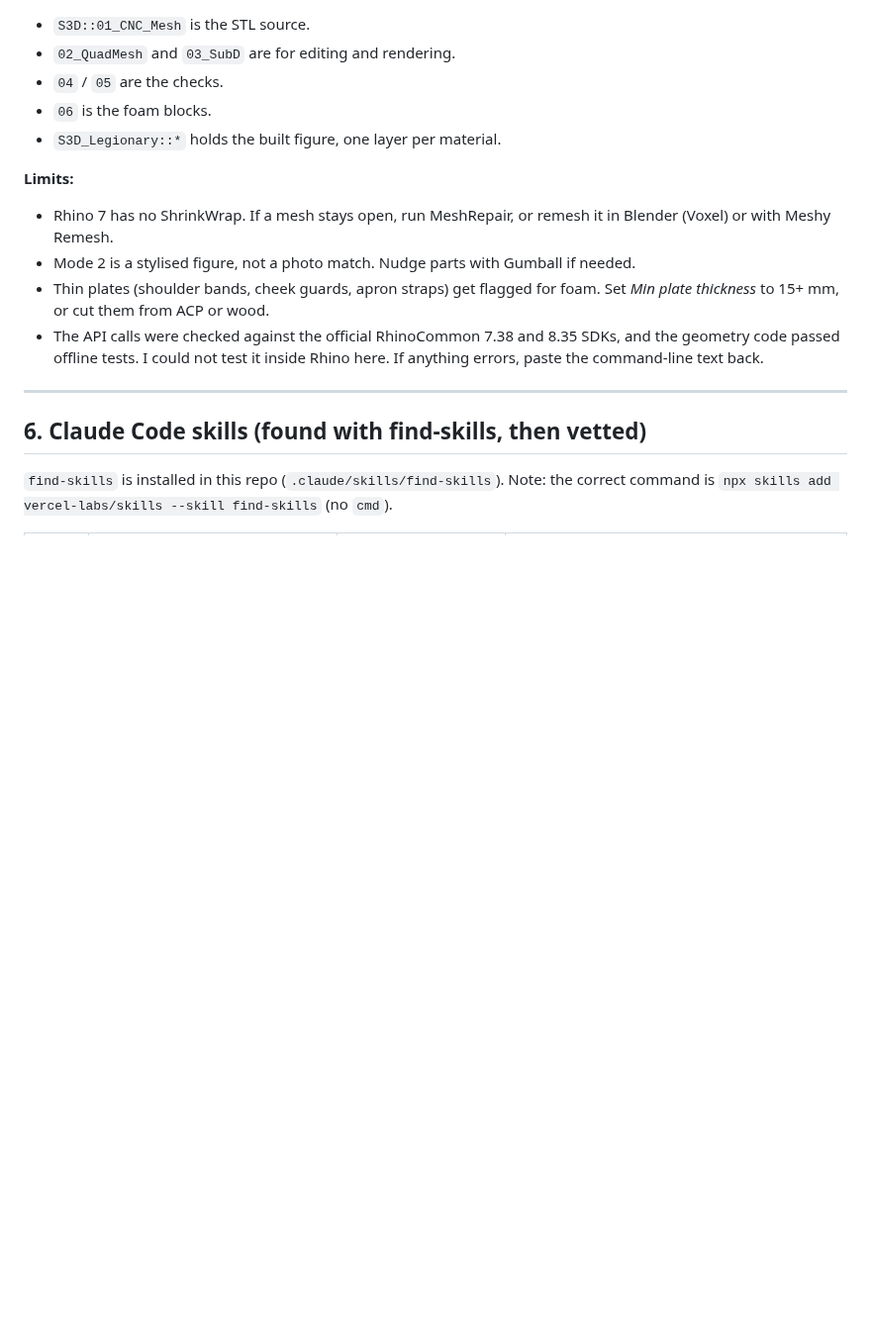
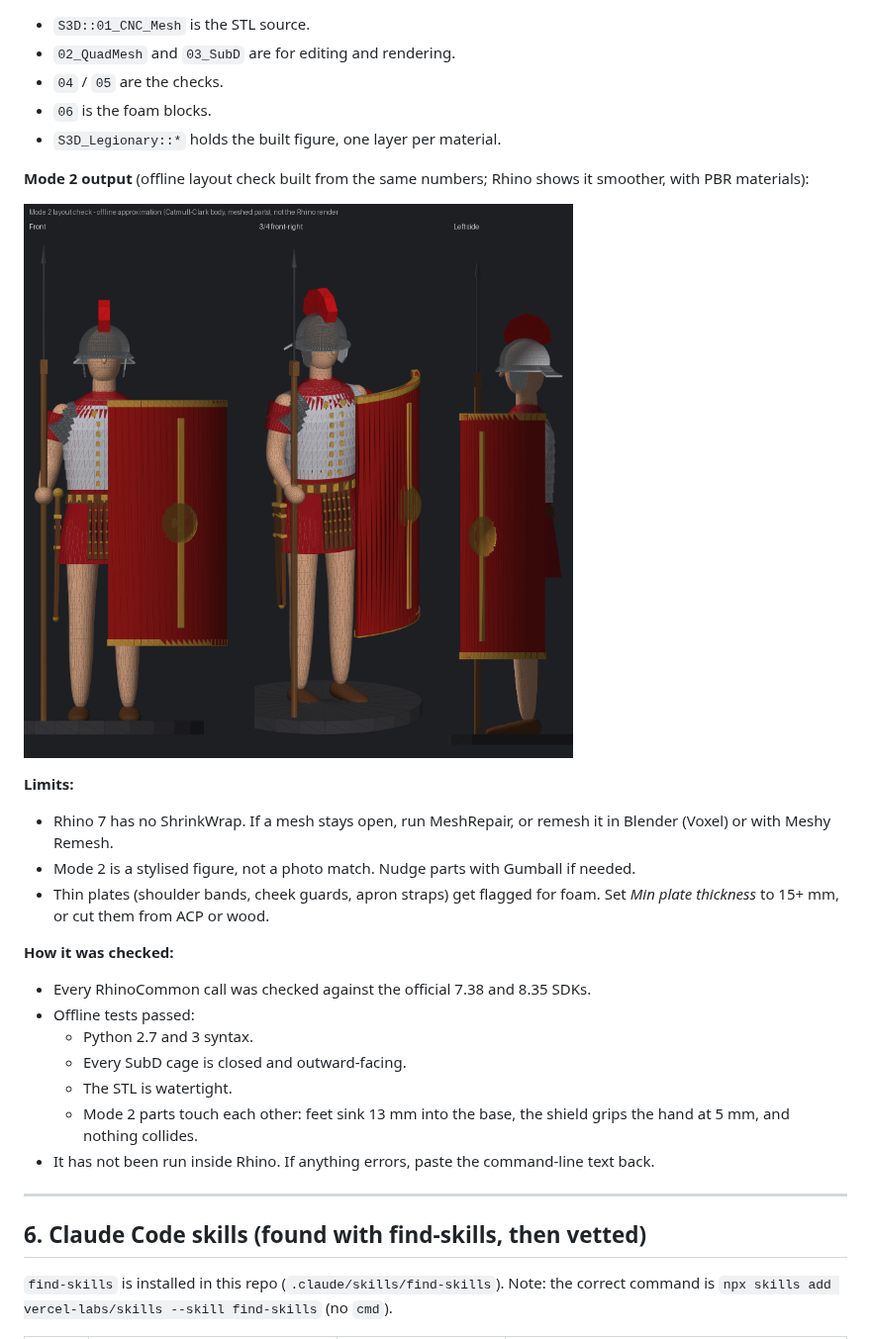
Before and after one commit to khodorhaj00/khodor.github.io, a Markdown page: image-to-3d/TOOLKIT.md, the part around the change. Shown at 99% size. Drawn GitHub-style; pictures changed too: image-to-3d/mode2_layout_check.png (added); blank space fills up the shorter version.

```diff
--- a/image-to-3d/TOOLKIT.md
+++ b/image-to-3d/TOOLKIT.md
@@ -92,11 +92,23 @@ The session container itself also runs Blender as a Python module (`pip install
 - `06` is the foam blocks.
 - `S3D_Legionary::*` holds the built figure, one layer per material.
 
+**Mode 2 output** (offline layout check built from the same numbers; Rhino shows it smoother, with PBR materials):
+
+![Mode 2 layout check](mode2_layout_check.png)
+
 **Limits:**
 - Rhino 7 has no ShrinkWrap. If a mesh stays open, run MeshRepair, or remesh it in Blender (Voxel) or with Meshy Remesh.
 - Mode 2 is a stylised figure, not a photo match. Nudge parts with Gumball if needed.
 - Thin plates (shoulder bands, cheek guards, apron straps) get flagged for foam. Set *Min plate thickness* to 15+ mm, or cut them from ACP or wood.
-- The API calls were checked against the official RhinoCommon 7.38 and 8.35 SDKs, and the geometry code passed offline tests. I could not test it inside Rhino here. If anything errors, paste the command-line text back.
+
+**How it was checked:**
+- Every RhinoCommon call was checked against the official 7.38 and 8.35 SDKs.
+- Offline tests passed:
+  - Python 2.7 and 3 syntax.
+  - Every SubD cage is closed and outward-facing.
+  - The STL is watertight.
+  - Mode 2 parts touch each other: feet sink 13 mm into the base, the shield grips the hand at 5 mm, and nothing collides.
+- It has not been run inside Rhino. If anything errors, paste the command-line text back.
 
 ---
 
```
Also changed, not shown: 1 other file.
